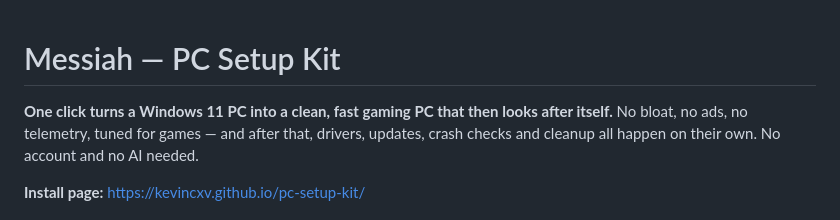
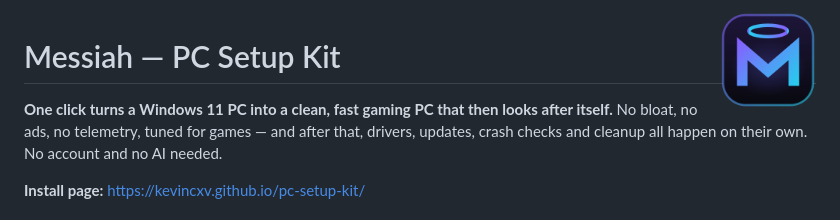
Before and after one commit to Kevincxv/pc-setup-kit, a Markdown page: README.md, the part around the change. Rendered like a GitHub page; pictures changed too: docs/img/logo.png (added).

```diff
--- a/README.md
+++ b/README.md
@@ -1,3 +1,5 @@
+<img src="docs/img/logo.png" alt="Messiah" width="96" align="right">
+
 # Messiah — PC Setup Kit
 
 **One click turns a Windows 11 PC into a clean, fast gaming PC that then looks after itself.**
```
Also changed, not shown: docs/img/favicon.png (added), 17 other files.
